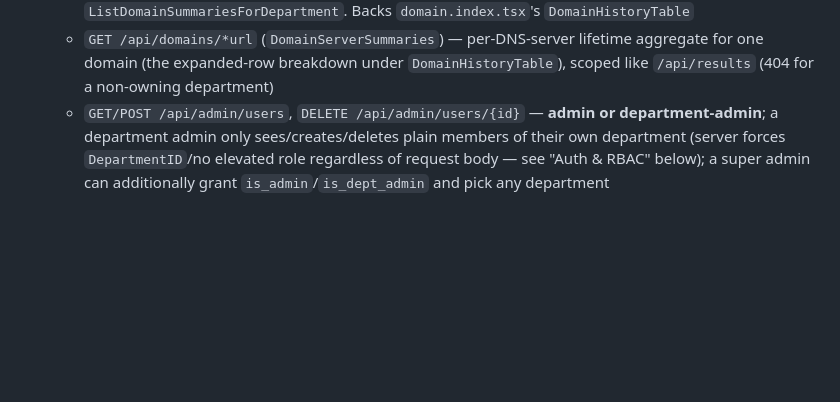
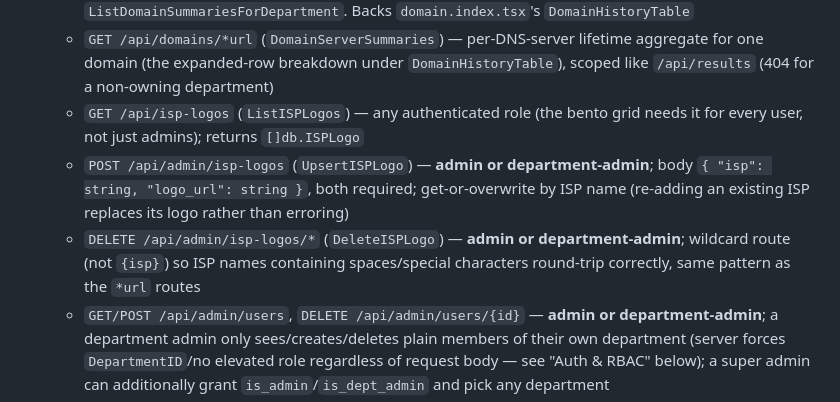
Before and after one commit to afifhaziq/dns-compliance, a Markdown page: CLAUDE.md, the part around one of its changes. Rendered like a GitHub page; blank space fills up the shorter version.

```diff
--- a/CLAUDE.md
+++ b/CLAUDE.md
@@ -188,6 +188,9 @@ The tool checks ISP takedown compliance. A site that **resolves DNS** is a **vio
   - `GET /api/resurfaced` (`ResurfacedDomains`) — domains whose most recent scan flipped compliant→violating on at least one DNS server (a regression signal, distinct from a domain that's simply never been compliant); admin: global `store.ResurfacedDomains`; non-admin: `ResurfacedDomainsForDepartment`. Returns `[]db.ResurfacedDomain`, each carrying the affected servers and their flip timestamps (`db.ResurfacedServerEntry`) — see "Resurfaced domains" below
   - `GET /api/domains` (`DomainSummaries`) — paginated (`page`/`page_size`, default 25, max 100) lifetime-aggregate summary per domain (total scans, compliant scans, last-scanned) across **all** scan history, not just the latest run — distinct from `/api/results`. Admin: `ListDomainSummaries`; non-admin: `ListDomainSummariesForDepartment`. Backs `domain.index.tsx`'s `DomainHistoryTable`
   - `GET /api/domains/*url` (`DomainServerSummaries`) — per-DNS-server lifetime aggregate for one domain (the expanded-row breakdown under `DomainHistoryTable`), scoped like `/api/results` (404 for a non-owning department)
+  - `GET /api/isp-logos` (`ListISPLogos`) — any authenticated role (the bento grid needs it for every user, not just admins); returns `[]db.ISPLogo`
+  - `POST /api/admin/isp-logos` (`UpsertISPLogo`) — **admin or department-admin**; body `{ "isp": string, "logo_url": string }`, both required; get-or-overwrite by ISP name (re-adding an existing ISP replaces its logo rather than erroring)
+  - `DELETE /api/admin/isp-logos/*` (`DeleteISPLogo`) — **admin or department-admin**; wildcard route (not `{isp}`) so ISP names containing spaces/special characters round-trip correctly, same pattern as the `*url` routes
   - `GET/POST /api/admin/users`, `DELETE /api/admin/users/{id}` — **admin or department-admin**; a department admin only sees/creates/deletes plain members of their own department (server forces `DepartmentID`/no elevated role regardless of request body — see "Auth & RBAC" below); a super admin can additionally grant `is_admin`/`is_dept_admin` and pick any department
   - `GET/POST /api/admin/departments` — **admin-only** (cross-department by nature)
   - `GET/POST /api/admin/compliant-ips`, `DELETE /api/admin/compliant-ips/{id}` — **admin-only**; manages the `db.CompliantIP` list consumed by the crawler's `--compliant-ips` flag (see "Domain semantics" above)
```
Also changed, not shown: other parts of CLAUDE.md (+4 -3 lines).
